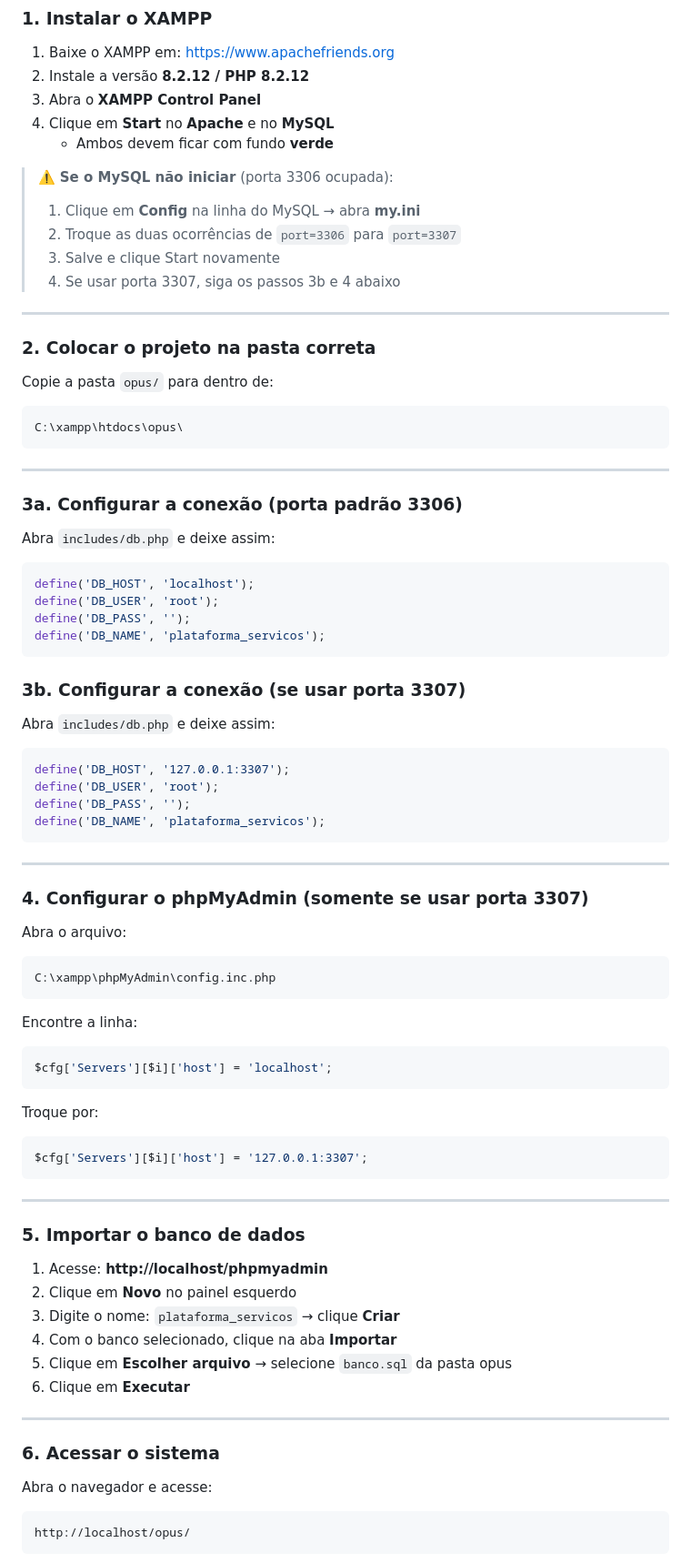
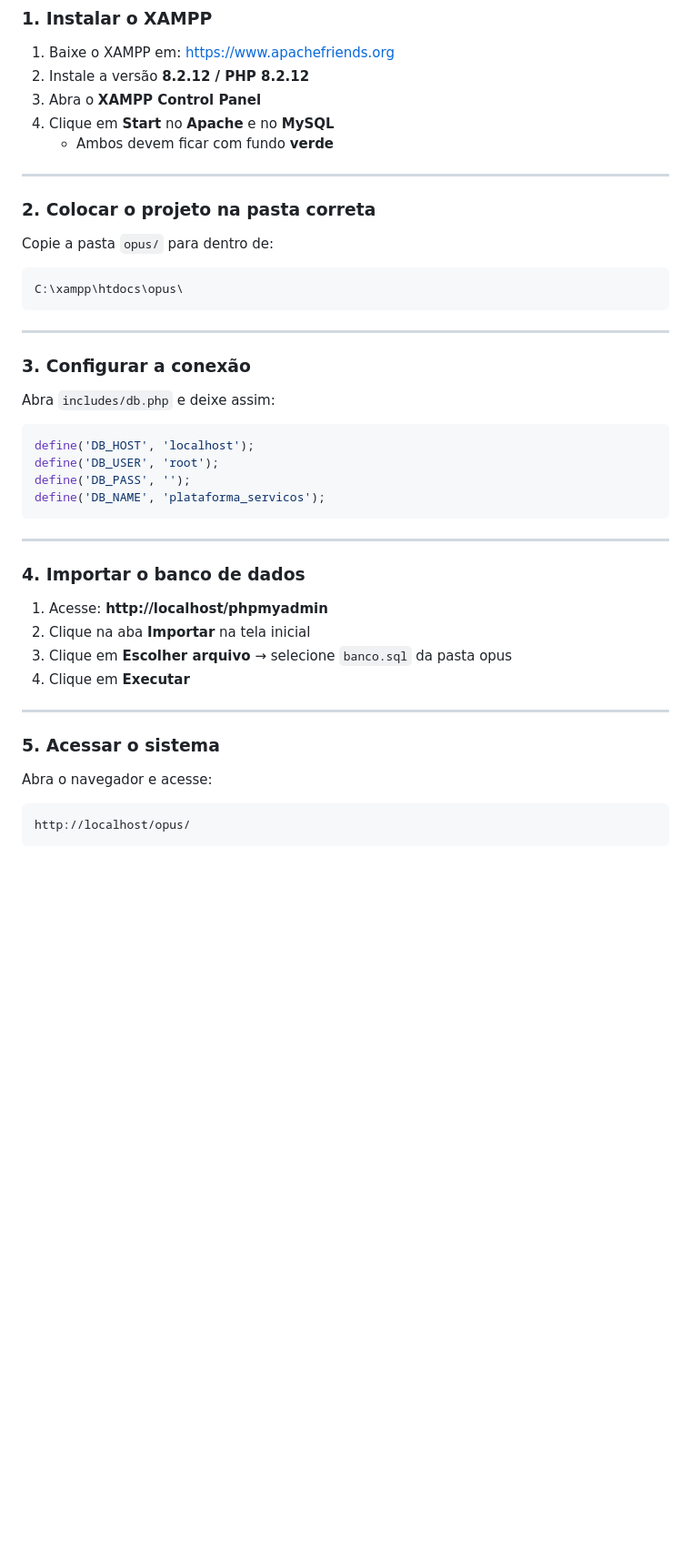
Before and after one commit to Vitor-a25/TCC1.0, a Markdown page: README.md, the part around one of its changes. Shown at 91% size. GitHub-like rendering; blank space fills up the shorter version.

````diff
--- a/README.md
+++ b/README.md
@@ -38,12 +38,6 @@ opus/
 4. Clique em **Start** no **Apache** e no **MySQL**
    - Ambos devem ficar com fundo **verde**
 
-> ⚠️ **Se o MySQL não iniciar** (porta 3306 ocupada):
-> 1. Clique em **Config** na linha do MySQL → abra **my.ini**
-> 2. Troque as duas ocorrências de `port=3306` para `port=3307`
-> 3. Salve e clique Start novamente
-> 4. Se usar porta 3307, siga os passos 3b e 4 abaixo
-
 ---
 
 ### 2. Colocar o projeto na pasta correta
@@ -55,7 +49,7 @@ C:\xampp\htdocs\opus\
 
 ---
 
-### 3a. Configurar a conexão (porta padrão 3306)
+### 3. Configurar a conexão
 
 Abra `includes/db.php` e deixe assim:
 ```php
@@ -65,49 +59,18 @@ define('DB_PASS', '');
 define('DB_NAME', 'plataforma_servicos');
 ```
 
-### 3b. Configurar a conexão (se usar porta 3307)
+---
 
-Abra `includes/db.php` e deixe assim:
-```php
-define('DB_HOST', '127.0.0.1:3307');
-define('DB_USER', 'root');
-define('DB_PASS', '');
-define('DB_NAME', 'plataforma_servicos');
-```
+### 4. Importar o banco de dados
+
+1. Acesse: **http://localhost/phpmyadmin**
+2. Clique na aba **Importar** na tela inicial
+3. Clique em **Escolher arquivo** → selecione `banco.sql` da pasta opus
+4. Clique em **Executar**
 
 ---
 
-### 4. Configurar o phpMyAdmin (somente se usar porta 3307)
-
-Abra o arquivo:
-```
-C:\xampp\phpMyAdmin\config.inc.php
-```
-
-Encontre a linha:
-```php
-$cfg['Servers'][$i]['host'] = 'localhost';
-```
-
-Troque por:
-```php
-$cfg['Servers'][$i]['host'] = '127.0.0.1:3307';
-```
-
----
-
-### 5. Importar o banco de dados
-
-1. Acesse: **http://localhost/phpmyadmin**
-2. Clique em **Novo** no painel esquerdo
-3. Digite o nome: `plataforma_servicos` → clique **Criar**
-4. Com o banco selecionado, clique na aba **Importar**
-5. Clique em **Escolher arquivo** → selecione `banco.sql` da pasta opus
-6. Clique em **Executar**
-
----
-
-### 6. Acessar o sistema
+### 5. Acessar o sistema
 
 Abra o navegador e acesse:
 ```
````
Also changed, not shown: other parts of README.md (+36 -27 lines).
